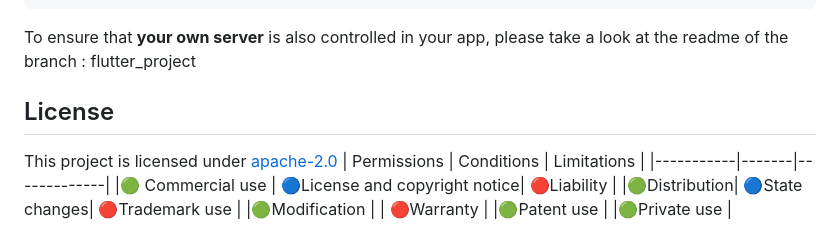
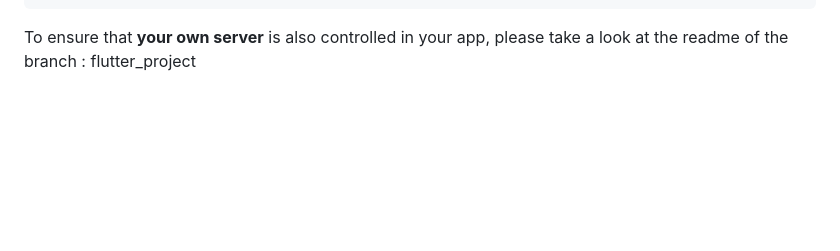
Before and after one commit to JoshuaSchlesiger/CruchyTransmitter, a Markdown page: README.md, the part around the change. GitHub-like rendering; blank space fills up the shorter version.

````diff
--- a/README.md
+++ b/README.md
@@ -91,13 +91,3 @@ In your project just write:
 ```
 
 To ensure that **your own server** is also controlled in your app, please take a look at the readme of the branch : flutter_project
-## License
-
-This project is licensed under [apache-2.0](https://choosealicense.com/licenses/apache-2.0/)
-| Permissions      | Conditions | Limitations       |
-|-----------|-------|-------------|
- |🟢 Commercial use | 🔵License and copyright notice|  🔴Liability |
- |🟢Distribution| 🔵State changes| 🔴Trademark use |
- |🟢Modification | | 🔴Warranty |
- |🟢Patent use |
- |🟢Private use |
````
